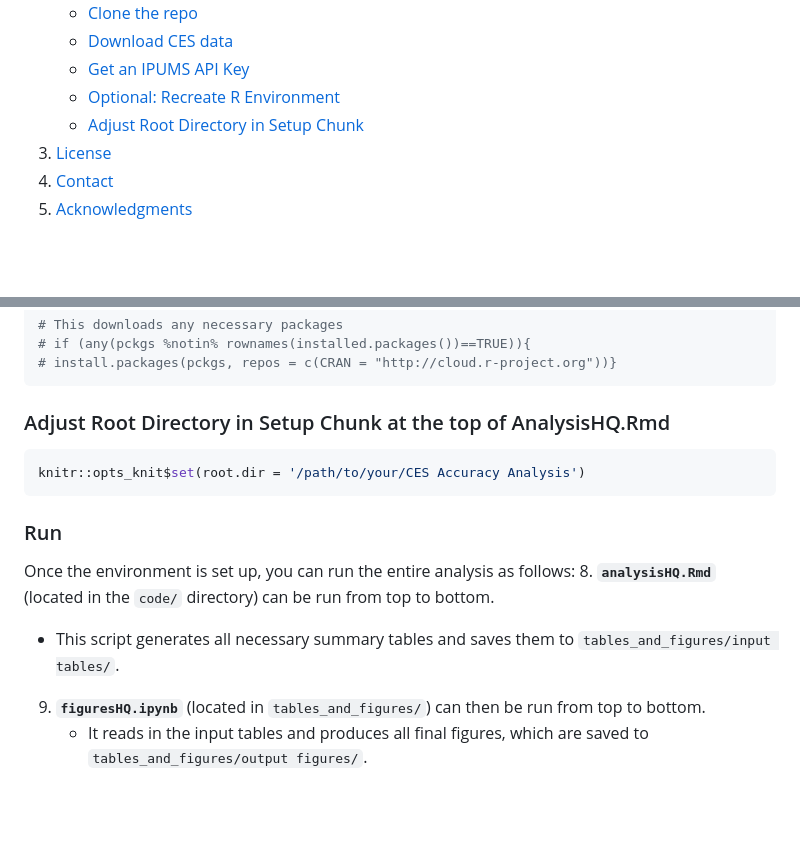
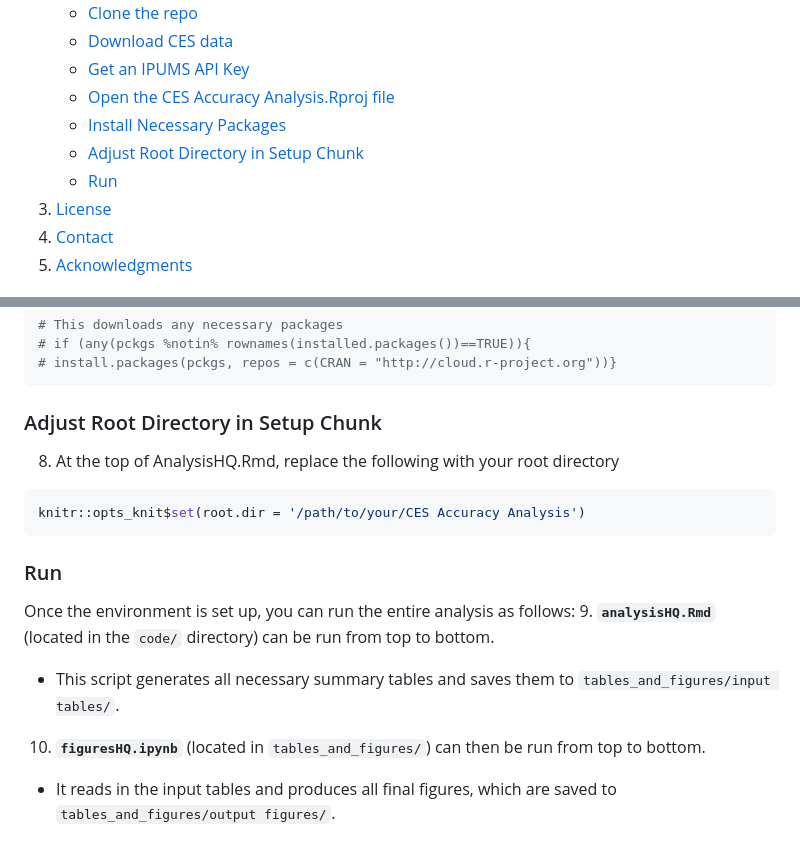
Before and after one commit to jdpru/CES-Accuracy-Analysis, a Markdown page: README.md, 2 parts joined by grey strips. Rendered like a GitHub page; folded sections open; blank space fills up the shorter version.

````diff
--- a/README.md
+++ b/README.md
@@ -50,8 +50,10 @@
         <li><a href="#clone-the-repo">Clone the repo</a></li>
         <li><a href="#download-ces-data">Download CES data</a></li>
         <li><a href="#get-an-ipums-api-key">Get an IPUMS API Key</a></li>
-        <li><a href="#optional-recreate-r-environment">Optional: Recreate R Environment</a></li>
+        <li><a href="#open-the-ces-accuracy-analysisrproj-file">Open the CES Accuracy Analysis.Rproj file</a></li>
+        <li><a href="#install-necessary-packages">Install Necessary Packages</a></li>
         <li><a href="#adjust-root-directory-in-setup-chunk">Adjust Root Directory in Setup Chunk</a></li>
+        <li><a href="#run">Run</a></li>
       </ul>
     </li>
     <li><a href="#license">License</a></li>
@@ -102,17 +104,18 @@ Note that Rproj should use [renv](https://rstudio.github.io/renv/) to recreate t
 # install.packages(pckgs, repos = c(CRAN = "http://cloud.r-project.org"))}
 ```
 
-### Adjust Root Directory in Setup Chunk at the top of AnalysisHQ.Rmd
+### Adjust Root Directory in Setup Chunk
+8. At the top of AnalysisHQ.Rmd, replace the following with your root directory
 ```sh
 knitr::opts_knit$set(root.dir = '/path/to/your/CES Accuracy Analysis')
 ```
 
 ### Run
 Once the environment is set up, you can run the entire analysis as follows:
-8. **`analysisHQ.Rmd`** (located in the `code/` directory) can be run from top to bottom.
+9. **`analysisHQ.Rmd`** (located in the `code/` directory) can be run from top to bottom.
    * This script generates all necessary summary tables and saves them to `tables_and_figures/input tables/`.
 
-9. **`figuresHQ.ipynb`** (located in `tables_and_figures/`) can then be run from top to bottom.
+10. **`figuresHQ.ipynb`** (located in `tables_and_figures/`) can then be run from top to bottom.
    * It reads in the input tables and produces all final figures, which are saved to `tables_and_figures/output figures/`.
 
 <!-- LICENSE -->
````
Also changed, not shown: other parts of README.md (+1 -1 lines).
